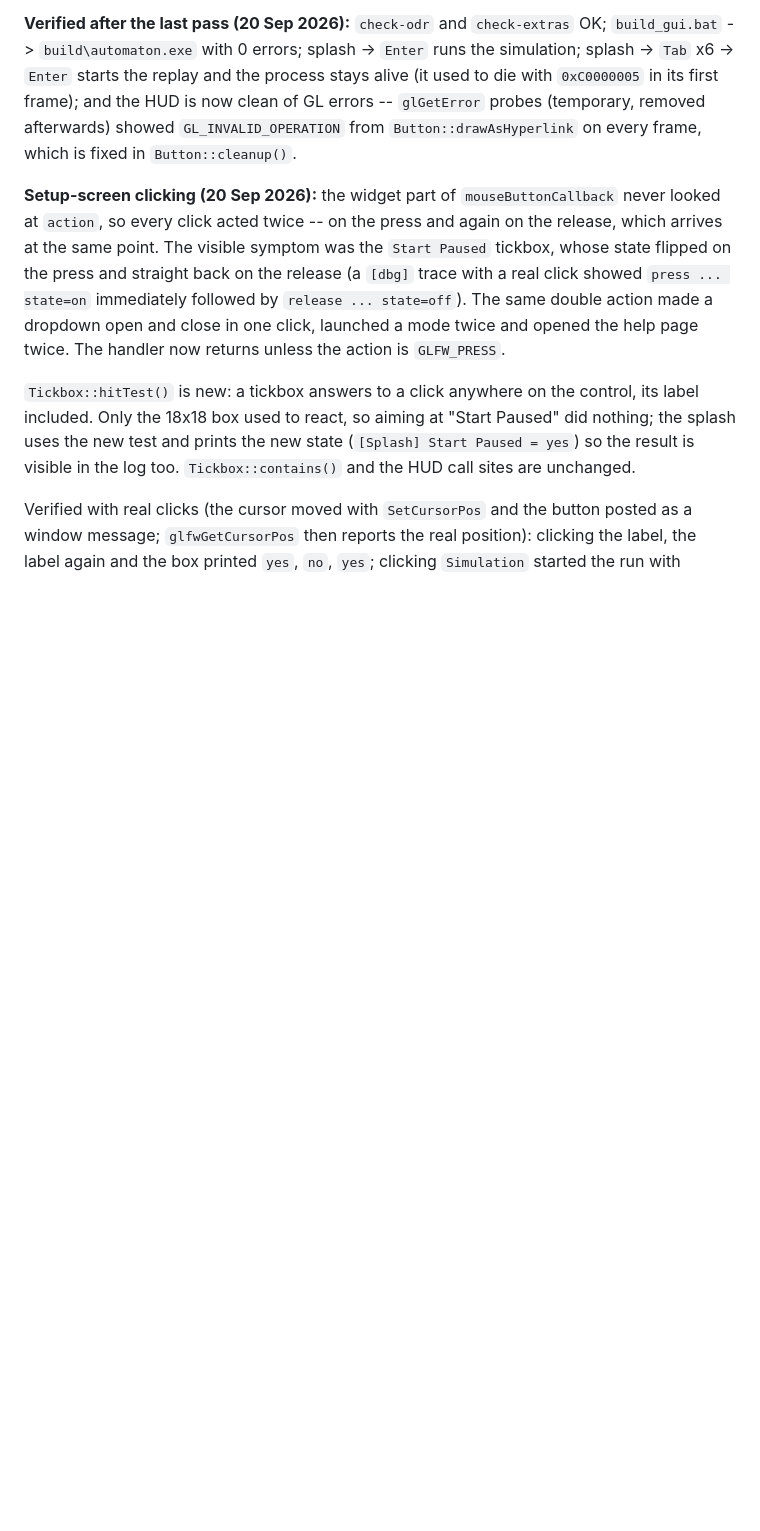
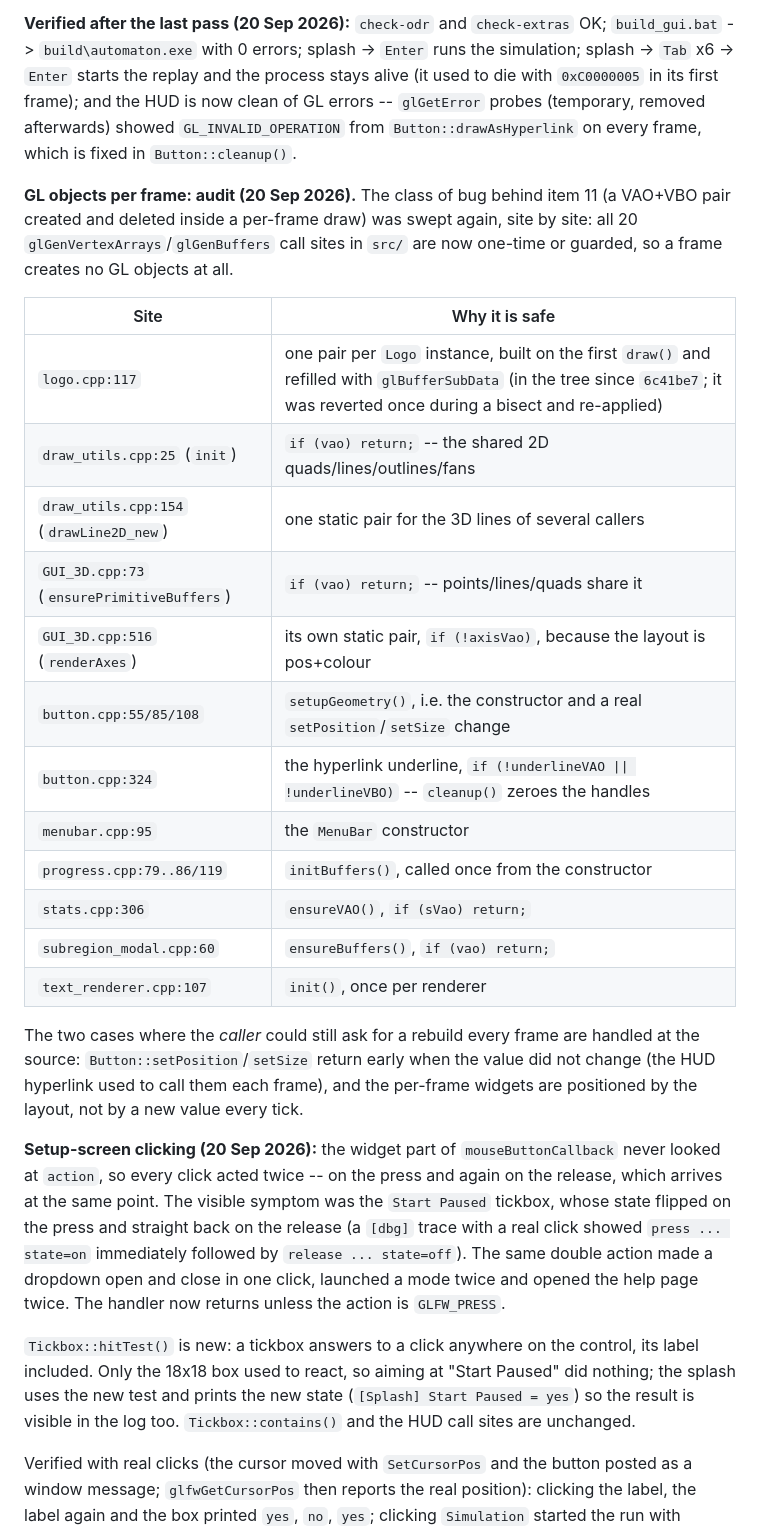
Before and after one commit to automaton3d/it_from_bit, a Markdown page: README.md, the part around the change. Rendered like a GitHub page; blank space fills up the shorter version.

Commit message:
Document the per-frame GL objects audit
Item 11 (a VAO+VBO pair created and deleted inside a per-frame draw) was swept again
site by site because the Logo entry came back to the pending list: its cache is
already in the tree (src/logo.cpp, one pair per instance refilled with
glBufferSubData -- added in 6c41be7; it had been reverted during a bisect and was
re-applied in the same commit).

All 20 glGenVertexArrays/glGenBuffers call sites in src/ are one-time or guarded, so a
frame creates no GL objects.  The README now carries the table (site -> why it is
safe) so the item does not have to be re-investigated, together with the two caller
side fixes that keep it that way (Button::setPosition/setSize returning early when the
value did not change).

No code change: the audit found nothing to fix.

```diff
--- a/README.md
+++ b/README.md
@@ -205,6 +205,31 @@ frame); and the HUD is now clean of GL errors -- `glGetError` probes (temporary,
 showed `GL_INVALID_OPERATION` from `Button::drawAsHyperlink` on every frame, which is fixed in
 `Button::cleanup()`.
 
+**GL objects per frame: audit (20 Sep 2026).**  The class of bug behind item 11 (a VAO+VBO
+pair created and deleted inside a per-frame draw) was swept again, site by site: all 20
+`glGenVertexArrays`/`glGenBuffers` call sites in `src/` are now one-time or guarded, so a
+frame creates no GL objects at all.
+
+| Site | Why it is safe |
+|---|---|
+| `logo.cpp:117` | one pair per `Logo` instance, built on the first `draw()` and refilled with `glBufferSubData` (in the tree since `6c41be7`; it was reverted once during a bisect and re-applied) |
+| `draw_utils.cpp:25` (`init`) | `if (vao) return;` -- the shared 2D quads/lines/outlines/fans |
+| `draw_utils.cpp:154` (`drawLine2D_new`) | one static pair for the 3D lines of several callers |
+| `GUI_3D.cpp:73` (`ensurePrimitiveBuffers`) | `if (vao) return;` -- points/lines/quads share it |
+| `GUI_3D.cpp:516` (`renderAxes`) | its own static pair, `if (!axisVao)`, because the layout is pos+colour |
+| `button.cpp:55/85/108` | `setupGeometry()`, i.e. the constructor and a real `setPosition`/`setSize` change |
+| `button.cpp:324` | the hyperlink underline, `if (!underlineVAO \|\| !underlineVBO)` -- `cleanup()` zeroes the handles |
+| `menubar.cpp:95` | the `MenuBar` constructor |
+| `progress.cpp:79..86/119` | `initBuffers()`, called once from the constructor |
+| `stats.cpp:306` | `ensureVAO()`, `if (sVao) return;` |
+| `subregion_modal.cpp:60` | `ensureBuffers()`, `if (vao) return;` |
+| `text_renderer.cpp:107` | `init()`, once per renderer |
+
+The two cases where the *caller* could still ask for a rebuild every frame are handled at
+the source: `Button::setPosition`/`setSize` return early when the value did not change (the
+HUD hyperlink used to call them each frame), and the per-frame widgets are positioned by
+the layout, not by a new value every tick.
+
 **Setup-screen clicking (20 Sep 2026):** the widget part of `mouseButtonCallback` never looked at
 `action`, so every click acted twice -- on the press and again on the release, which arrives at the
 same point.  The visible symptom was the `Start Paused` tickbox, whose state flipped on the press and
```
